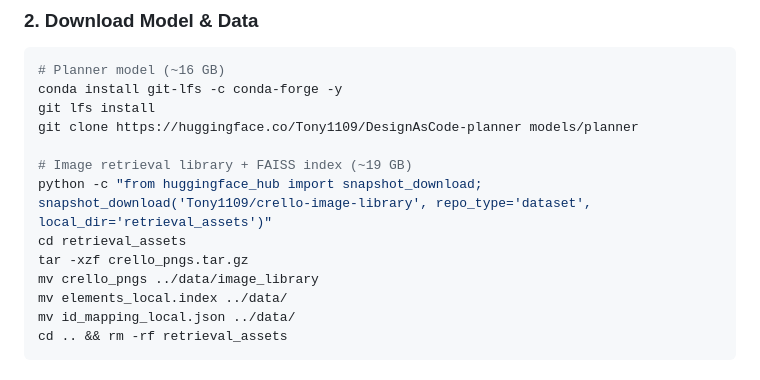
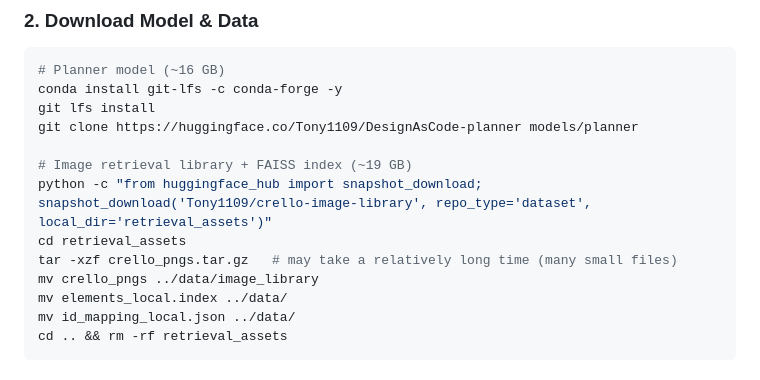
Before and after one commit to liuziyuan1109/design-as-code, a Markdown page: README.md, the part around the change. Drawn GitHub-style.

Commit message:
docs: note tar extraction may be slow

```diff
--- a/README.md
+++ b/README.md
@@ -39,7 +39,7 @@ git clone https://huggingface.co/Tony1109/DesignAsCode-planner models/planner
 # Image retrieval library + FAISS index (~19 GB)
 python -c "from huggingface_hub import snapshot_download; snapshot_download('Tony1109/crello-image-library', repo_type='dataset', local_dir='retrieval_assets')"
 cd retrieval_assets
-tar -xzf crello_pngs.tar.gz
+tar -xzf crello_pngs.tar.gz   # may take a relatively long time (many small files)
 mv crello_pngs ../data/image_library
 mv elements_local.index ../data/
 mv id_mapping_local.json ../data/
```
